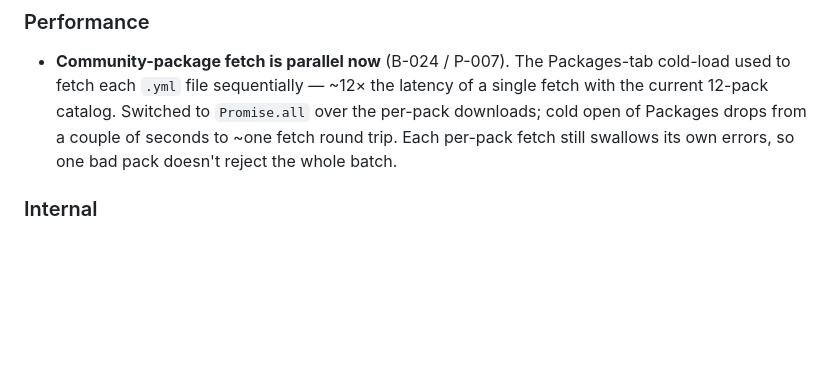
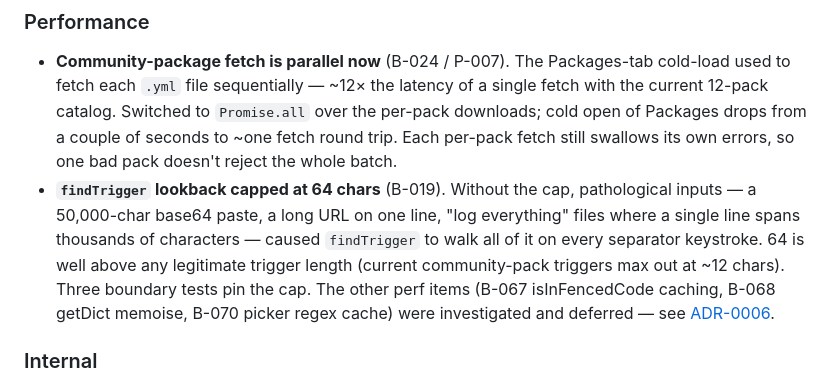
Before and after one commit to Dimagious/snipsidian, a Markdown page: CHANGELOG.md, the part around the change. Drawn GitHub-style; blank space fills up the shorter version.

Commit message:
docs(changelog): add 1.1.7 PR #44 perf entry (B-019)
Per the 1.1.7 plan's CHANGELOG discipline — entry under
`[Unreleased]` as the PR lands.

Mentions B-019 (the lookback cap that actually shipped) and points
at ADR-0006 (local brain) for the reasoning behind deferring
B-067 / B-068 / B-070.

Co-Authored-By: Claude Opus 4.7 (1M context) <noreply@anthropic.com>

```diff
--- a/CHANGELOG.md
+++ b/CHANGELOG.md
@@ -14,6 +14,7 @@ and this project adheres to [Semantic Versioning](https://semver.org/spec/v2.0.0
 ### Performance
 
 - **Community-package fetch is parallel now** (B-024 / P-007). The Packages-tab cold-load used to fetch each `.yml` file sequentially — ~12× the latency of a single fetch with the current 12-pack catalog. Switched to `Promise.all` over the per-pack downloads; cold open of Packages drops from a couple of seconds to ~one fetch round trip. Each per-pack fetch still swallows its own errors, so one bad pack doesn't reject the whole batch.
+- **`findTrigger` lookback capped at 64 chars** (B-019). Without the cap, pathological inputs — a 50,000-char base64 paste, a long URL on one line, "log everything" files where a single line spans thousands of characters — caused `findTrigger` to walk all of it on every separator keystroke. 64 is well above any legitimate trigger length (current community-pack triggers max out at ~12 chars). Three boundary tests pin the cap. The other perf items (B-067 isInFencedCode caching, B-068 getDict memoise, B-070 picker regex cache) were investigated and deferred — see [ADR-0006](.claude/brain/decisions/0006-perf-hot-path-deferred.md).
 
 ### Internal
 
```
